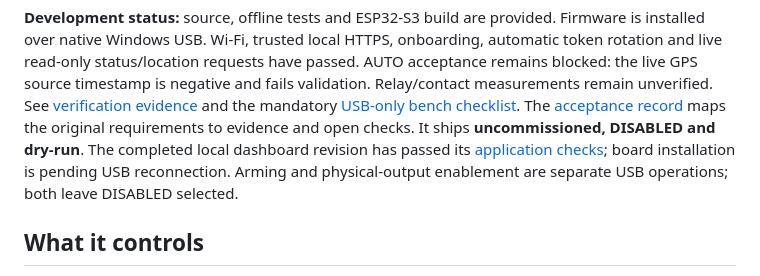
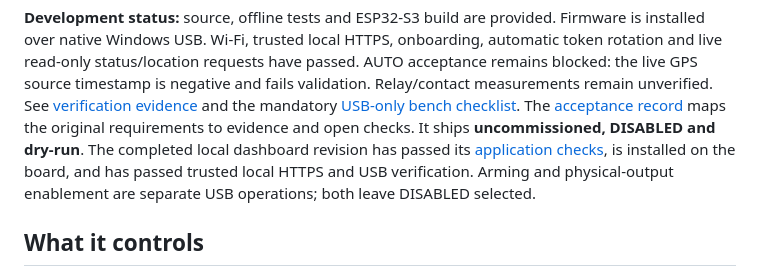
Before and after one commit to kylejduan/TSL-Smart-Contactor, a Markdown page: README.md, the part around the change. GitHub-like rendering.

Commit message:
Record installed dashboard and local hardware verification

```diff
--- a/README.md
+++ b/README.md
@@ -13,9 +13,9 @@ negative and fails validation. Relay/contact measurements remain unverified. See
 [USB-only bench checklist](docs/bench_checklist.md). The [acceptance record](docs/acceptance.md)
 maps the original requirements to evidence and open checks. It ships **uncommissioned,
 DISABLED and dry-run**. The completed local dashboard revision has passed its
-[application checks](docs/app_verification.md); board installation is pending USB
-reconnection. Arming and physical-output enablement are separate USB
-operations; both leave DISABLED selected.
+[application checks](docs/app_verification.md), is installed on the board, and has
+passed trusted local HTTPS and USB verification. Arming and physical-output
+enablement are separate USB operations; both leave DISABLED selected.
 
 ## What it controls
 
```
Also changed, not shown: docs/acceptance.md (+5 -3 lines), docs/app_verification.md (+35 -7 lines).
